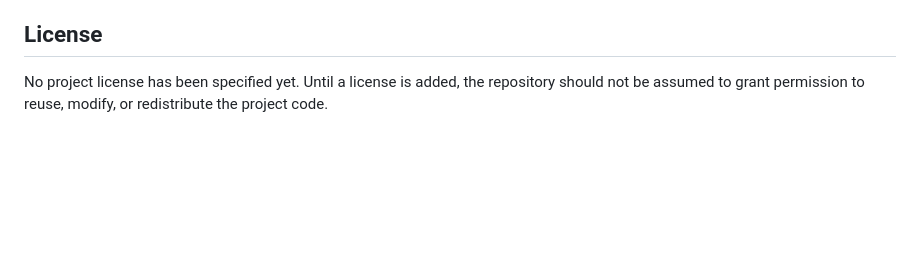
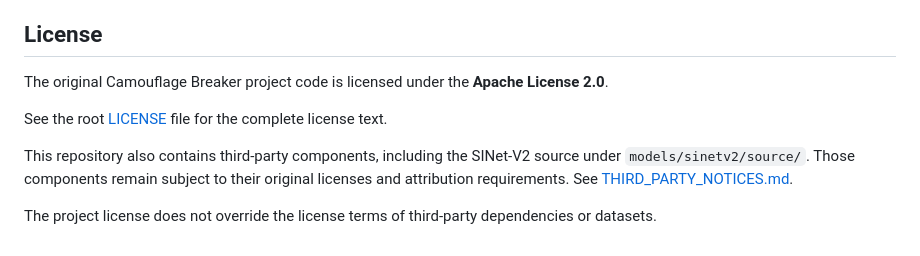
Before and after one commit to Dhanush-S-007/Camouflage_Breaker, a Markdown page: README.md, the part around the change. Rendered like a GitHub page; blank space fills up the shorter version.

Commit message:
docs: document project licensing and third-party notices

```diff
--- a/README.md
+++ b/README.md
@@ -472,4 +472,10 @@ Built as a deep-learning computer vision project focused on practical camouflage
 
 ## License
 
-No project license has been specified yet. Until a license is added, the repository should not be assumed to grant permission to reuse, modify, or redistribute the project code.
+The original Camouflage Breaker project code is licensed under the **Apache License 2.0**.
+
+See the root [LICENSE](LICENSE) file for the complete license text.
+
+This repository also contains third-party components, including the SINet-V2 source under `models/sinetv2/source/`. Those components remain subject to their original licenses and attribution requirements. See [THIRD_PARTY_NOTICES.md](THIRD_PARTY_NOTICES.md).
+
+The project license does not override the license terms of third-party dependencies or datasets.
```
